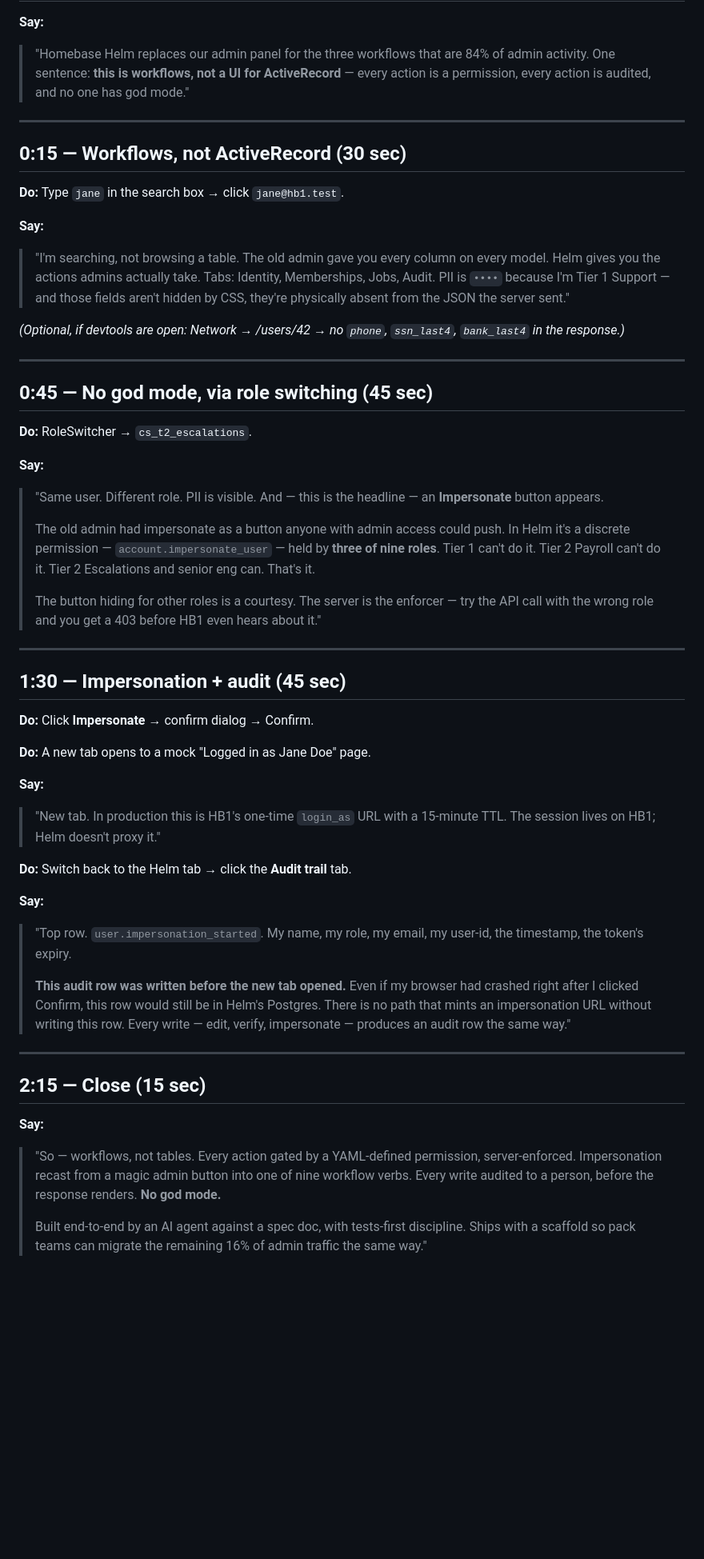
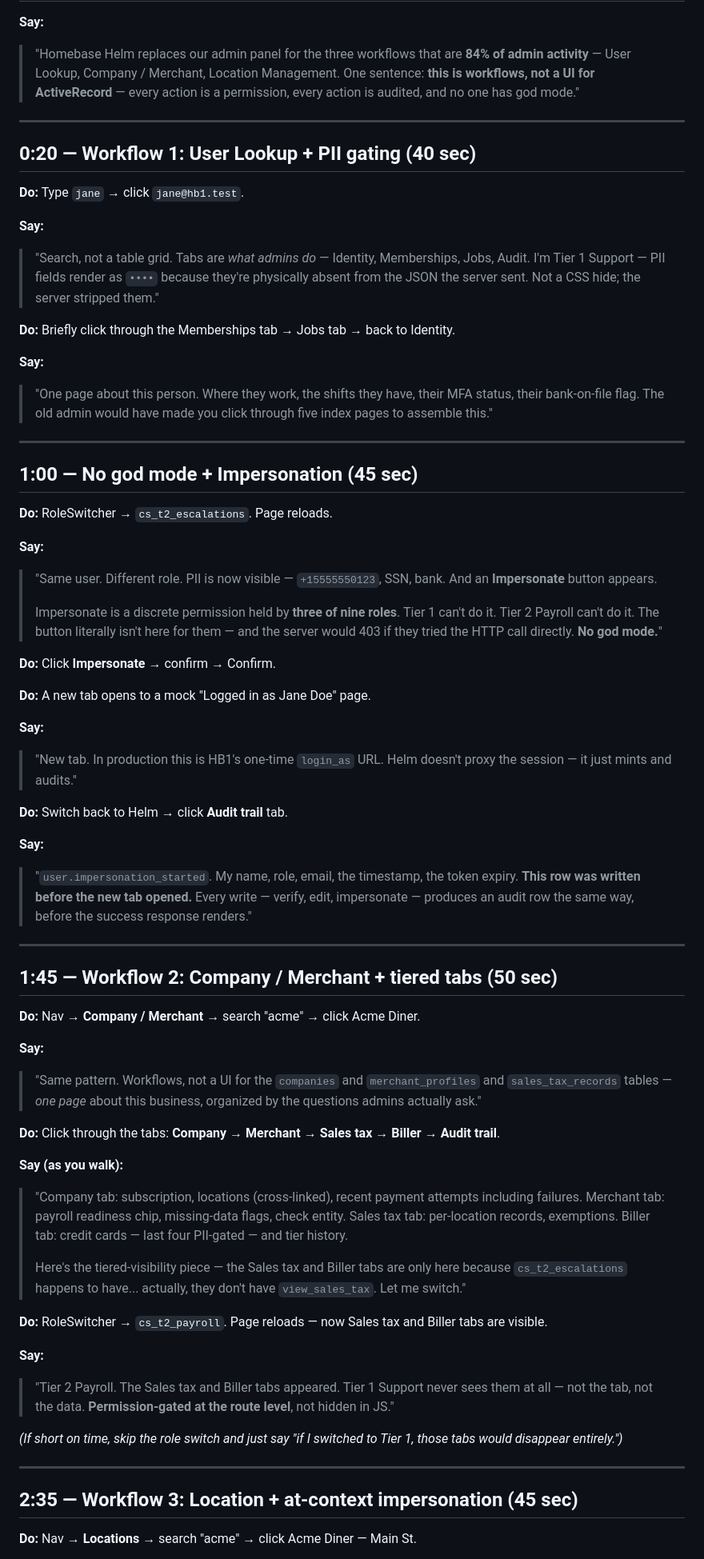
Before and after one commit to asrivastava-byte/HomebaseHelm, a Markdown page: docs/demo-script.md, the part around one of its changes. Shown at 80% size. Rendered like a GitHub page; blank space fills up the shorter version.

```diff
--- a/docs/demo-script.md
+++ b/docs/demo-script.md
@@ -21,54 +23,70 @@ Browser on `http://localhost:5173`, RoleSwitcher set to `cs_t1_agent`, the User
 
 **Say:**
-> "Homebase Helm replaces our admin panel for the three workflows that are 84% of admin activity. One sentence: **this is workflows, not a UI for ActiveRecord** — every action is a permission, every action is audited, and no one has god mode."
+> "Homebase Helm replaces our admin panel for the three workflows that are **84% of admin activity** — User Lookup, Company / Merchant, Location Management. One sentence: **this is workflows, not a UI for ActiveRecord** — every action is a permission, every action is audited, and no one has god mode."
 
 ---
 
-## 0:15 — Workflows, not ActiveRecord (30 sec)
+## 0:20 — Workflow 1: User Lookup + PII gating (40 sec)
 
-**Do:** Type `jane` in the search box → click `jane@hb1.test`.
+**Do:** Type `jane` → click `jane@hb1.test`.
 
 **Say:**
-> "I'm searching, not browsing a table. The old admin gave you every column on every model. Helm gives you the actions admins actually take. Tabs: Identity, Memberships, Jobs, Audit. PII is `••••` because I'm Tier 1 Support — and those fields aren't hidden by CSS, they're physically absent from the JSON the server sent."
+> "Search, not a table grid. Tabs are *what admins do* — Identity, Memberships, Jobs, Audit. I'm Tier 1 Support — PII fields render as `••••` because they're physically absent from the JSON the server sent. Not a CSS hide; the server stripped them."
 
-*(Optional, if devtools are open: Network → /users/42 → no `phone`, `ssn_last4`, `bank_last4` in the response.)*
+**Do:** Briefly click through the Memberships tab → Jobs tab → back to Identity.
+
+**Say:**
+> "One page about this person. Where they work, the shifts they have, their MFA status, their bank-on-file flag. The old admin would have made you click through five index pages to assemble this."
 
 ---
 
-## 0:45 — No god mode, via role switching (45 sec)
+## 1:00 — No god mode + Impersonation (45 sec)
 
-**Do:** RoleSwitcher → `cs_t2_escalations`.
+**Do:** RoleSwitcher → `cs_t2_escalations`. Page reloads.
 
 **Say:**
-> "Same user. Different role. PII is visible. And — this is the headline — an **Impersonate** button appears.
+> "Same user. Different role. PII is now visible — `+15555550123`, SSN, bank. And an **Impersonate** button appears.
 >
-> The old admin had impersonate as a button anyone with admin access could push. In Helm it's a discrete permission — `account.impersonate_user` — held by **three of nine roles**. Tier 1 can't do it. Tier 2 Payroll can't do it. Tier 2 Escalations and senior eng can. That's it.
->
-> The button hiding for other roles is a courtesy. The server is the enforcer — try the API call with the wrong role and you get a 403 before HB1 even hears about it."
+> Impersonate is a discrete permission held by **three of nine roles**. Tier 1 can't do it. Tier 2 Payroll can't do it. The button literally isn't here for them — and the server would 403 if they tried the HTTP call directly. **No god mode.**"
 
----
-
-## 1:30 — Impersonation + audit (45 sec)
-
-**Do:** Click **Impersonate** → confirm dialog → Confirm.
+**Do:** Click **Impersonate** → confirm → Confirm.
 
 **Do:** A new tab opens to a mock "Logged in as Jane Doe" page.
 
 **Say:**
-> "New tab. In production this is HB1's one-time `login_as` URL with a 15-minute TTL. The session lives on HB1; Helm doesn't proxy it."
+> "New tab. In production this is HB1's one-time `login_as` URL. Helm doesn't proxy the session — it just mints and audits."
 
-**Do:** Switch back to the Helm tab → click the **Audit trail** tab.
+**Do:** Switch back to Helm → click **Audit trail** tab.
 
 **Say:**
-> "Top row. `user.impersonation_started`. My name, my role, my email, my user-id, the timestamp, the token's expiry.
->
-> **This audit row was written before the new tab opened.** Even if my browser had crashed right after I clicked Confirm, this row would still be in Helm's Postgres. There is no path that mints an impersonation URL without writing this row. Every write — edit, verify, impersonate — produces an audit row the same way."
+> "`user.impersonation_started`. My name, role, email, the timestamp, the token expiry. **This row was written before the new tab opened.** Every write — verify, edit, impersonate — produces an audit row the same way, before the success response renders."
 
 ---
 
-## 2:15 — Close (15 sec)
+## 1:45 — Workflow 2: Company / Merchant + tiered tabs (50 sec)
+
+**Do:** Nav → **Company / Merchant** → search "acme" → click Acme Diner.
 
 **Say:**
-> "So — workflows, not tables. Every action gated by a YAML-defined permission, server-enforced. Impersonation recast from a magic admin button into one of nine workflow verbs. Every write audited to a person, before the response renders. **No god mode.**
+> "Same pattern. Workflows, not a UI for the `companies` and `merchant_profiles` and `sales_tax_records` tables — *one page* about this business, organized by the questions admins actually ask."
+
+**Do:** Click through the tabs: **Company → Merchant → Sales tax → Biller → Audit trail**.
+
+**Say (as you walk):**
+> "Company tab: subscription, locations (cross-linked), recent payment attempts including failures. Merchant tab: payroll readiness chip, missing-data flags, check entity. Sales tax tab: per-location records, exemptions. Biller tab: credit cards — last four PII-gated — and tier history.
 >
-> Built end-to-end by an AI agent against a spec doc, with tests-first discipline. Ships with a scaffold so pack teams can migrate the remaining 16% of admin traffic the same way."
+> Here's the tiered-visibility piece — the Sales tax and Biller tabs are only here because `cs_t2_escalations` happens to have... actually, they don't have `view_sales_tax`. Let me switch."
+
+**Do:** RoleSwitcher → `cs_t2_payroll`. Page reloads — now Sales tax and Biller tabs are visible.
+
+**Say:**
+> "Tier 2 Payroll. The Sales tax and Biller tabs appeared. Tier 1 Support never sees them at all — not the tab, not the data. **Permission-gated at the route level**, not hidden in JS."
+
+*(If short on time, skip the role switch and just say "if I switched to Tier 1, those tabs would disappear entirely.")*
+
+---
+
+## 2:35 — Workflow 3: Location + at-context impersonation (45 sec)
+
+**Do:** Nav → **Locations** → search "acme" → click Acme Diner — Main St.
+
```
Also changed, not shown: other parts of docs/demo-script.md (+42 -10 lines).
